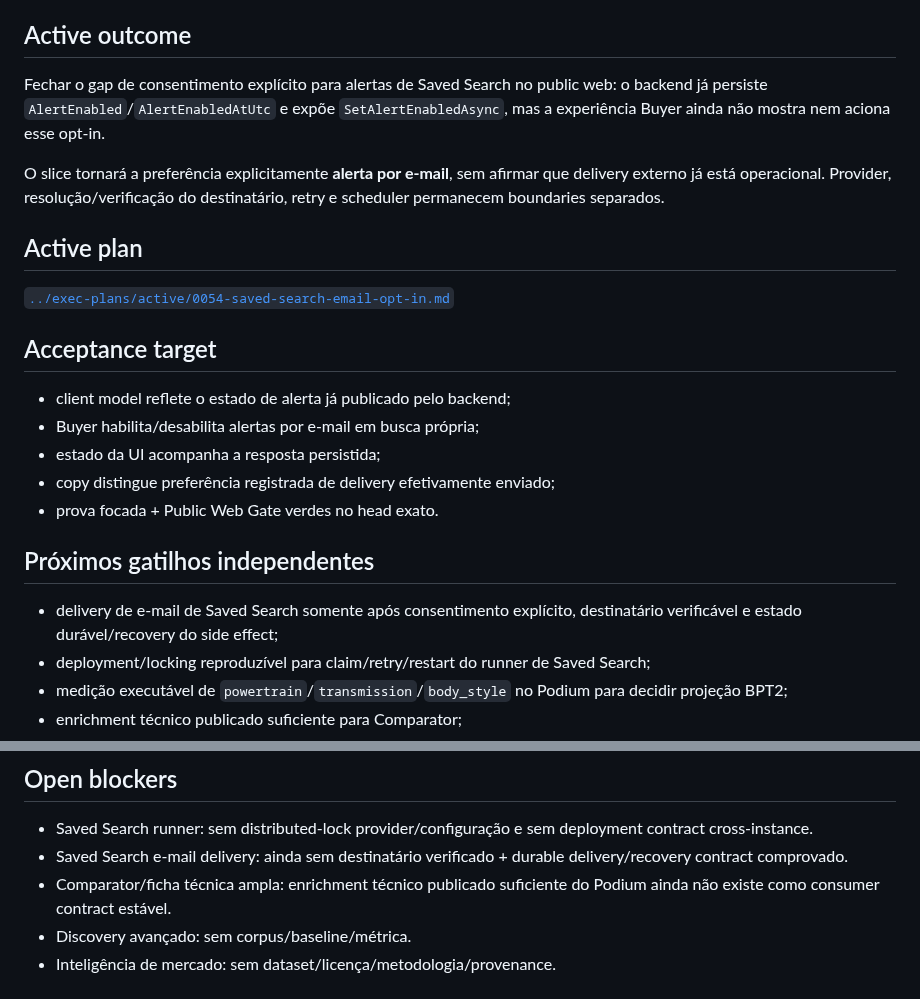
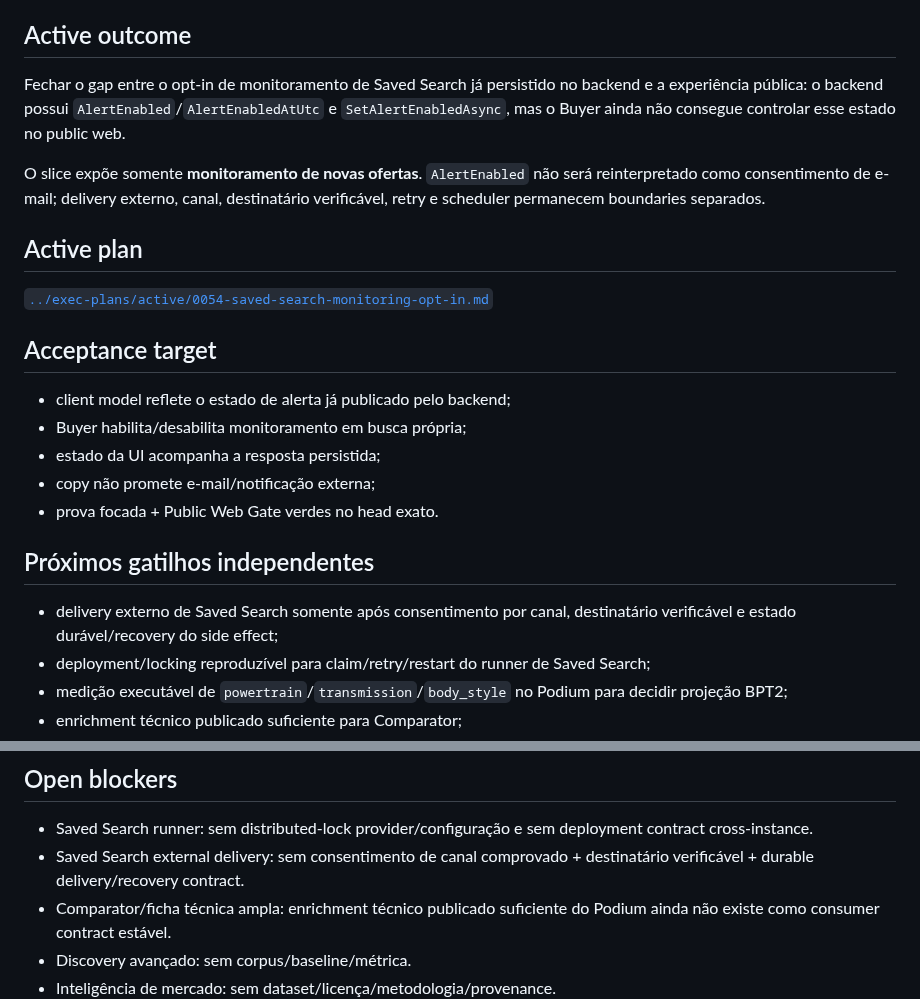
Before and after one commit to igobritoti/bpt2-abp, a Markdown page: docs/agent/CURRENT-WORK.md, 2 parts joined by grey strips. GitHub-like rendering.

Commit message:
Align current work with monitoring semantics

```diff
--- a/docs/agent/CURRENT-WORK.md
+++ b/docs/agent/CURRENT-WORK.md
@@ -6,25 +6,25 @@ Este arquivo é um snapshot curto do trabalho corrente. Não é histórico, chan
 
 ## Active outcome
 
-Fechar o gap de consentimento explícito para alertas de Saved Search no public web: o backend já persiste `AlertEnabled`/`AlertEnabledAtUtc` e expõe `SetAlertEnabledAsync`, mas a experiência Buyer ainda não mostra nem aciona esse opt-in.
+Fechar o gap entre o opt-in de monitoramento de Saved Search já persistido no backend e a experiência pública: o backend possui `AlertEnabled`/`AlertEnabledAtUtc` e `SetAlertEnabledAsync`, mas o Buyer ainda não consegue controlar esse estado no public web.
 
-O slice tornará a preferência explicitamente **alerta por e-mail**, sem afirmar que delivery externo já está operacional. Provider, resolução/verificação do destinatário, retry e scheduler permanecem boundaries separados.
+O slice expõe somente **monitoramento de novas ofertas**. `AlertEnabled` não será reinterpretado como consentimento de e-mail; delivery externo, canal, destinatário verificável, retry e scheduler permanecem boundaries separados.
 
 ## Active plan
 
-[`../exec-plans/active/0054-saved-search-email-opt-in.md`](../exec-plans/active/0054-saved-search-email-opt-in.md)
+[`../exec-plans/active/0054-saved-search-monitoring-opt-in.md`](../exec-plans/active/0054-saved-search-monitoring-opt-in.md)
 
 ## Acceptance target
 
 - client model reflete o estado de alerta já publicado pelo backend;
-- Buyer habilita/desabilita alertas por e-mail em busca própria;
+- Buyer habilita/desabilita monitoramento em busca própria;
 - estado da UI acompanha a resposta persistida;
-- copy distingue preferência registrada de delivery efetivamente enviado;
+- copy não promete e-mail/notificação externa;
 - prova focada + Public Web Gate verdes no head exato.
 
 ## Próximos gatilhos independentes
 
-- delivery de e-mail de Saved Search somente após consentimento explícito, destinatário verificável e estado durável/recovery do side effect;
+- delivery externo de Saved Search somente após consentimento por canal, destinatário verificável e estado durável/recovery do side effect;
 - deployment/locking reproduzível para claim/retry/restart do runner de Saved Search;
 - medição executável de `powertrain`/`transmission`/`body_style` no Podium para decidir projeção BPT2;
 - enrichment técnico publicado suficiente para Comparator;
@@ -45,7 +45,7 @@ O slice tornará a preferência explicitamente **alerta por e-mail**, sem afirma
 ## Open blockers
 
 - Saved Search runner: sem distributed-lock provider/configuração e sem deployment contract cross-instance.
-- Saved Search e-mail delivery: ainda sem destinatário verificado + durable delivery/recovery contract comprovado.
+- Saved Search external delivery: sem consentimento de canal comprovado + destinatário verificável + durable delivery/recovery contract.
 - Comparator/ficha técnica ampla: enrichment técnico publicado suficiente do Podium ainda não existe como consumer contract estável.
 - Discovery avançado: sem corpus/baseline/métrica.
 - Inteligência de mercado: sem dataset/licença/metodologia/provenance.
```
